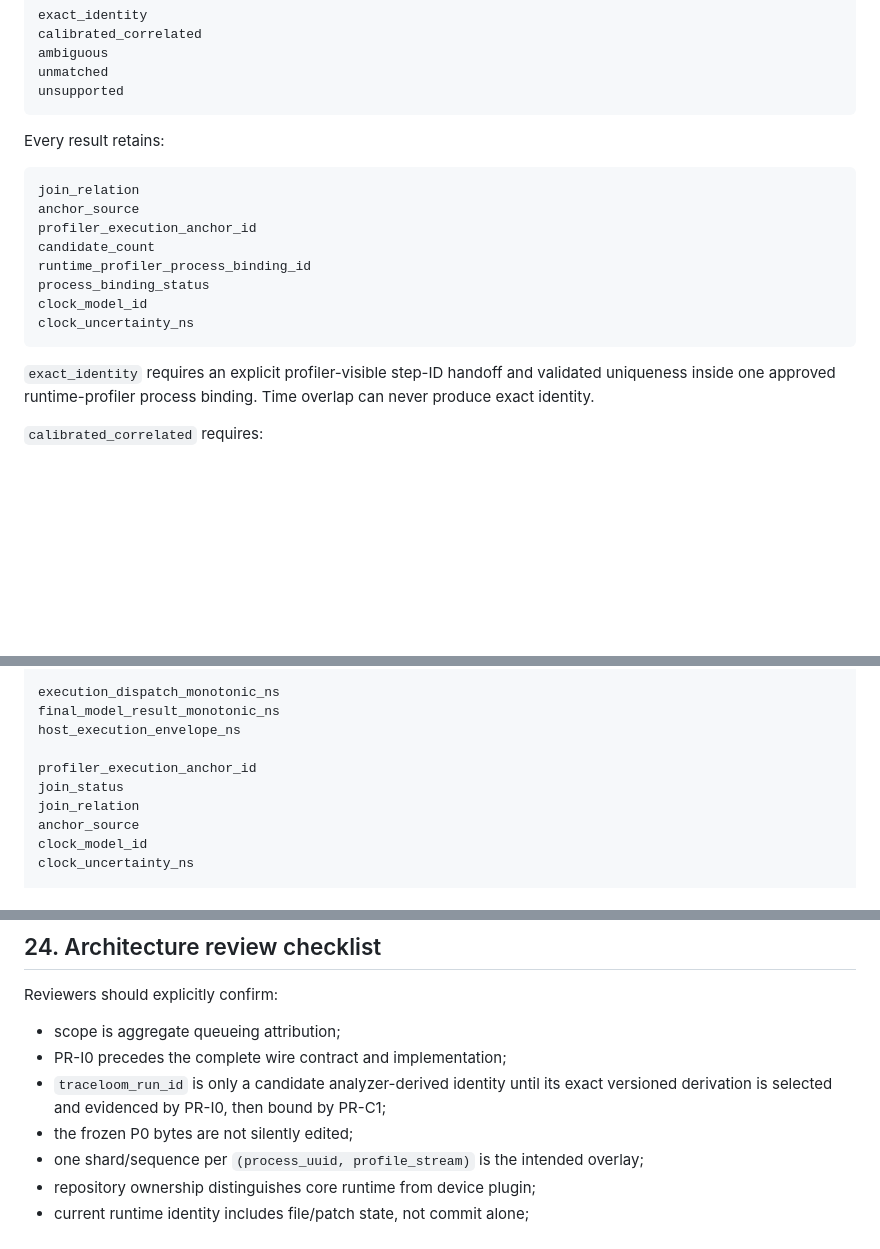
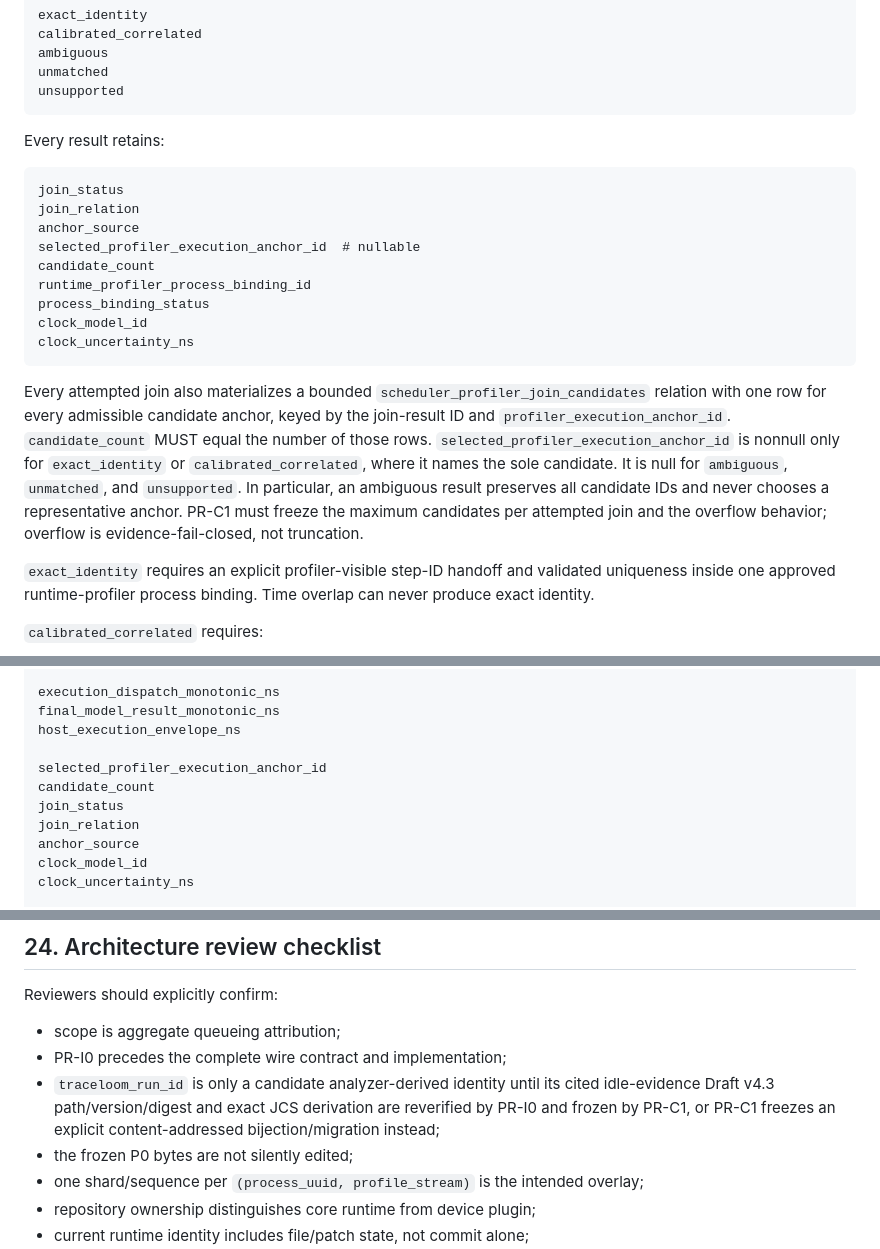
Before and after one commit to vLLM-HUST/vllm-hust-request-lifecycle-profiler, a Markdown page: contracts/p1/scheduler-profiler-infra.v0-draft.md, 3 parts joined by grey strips. Rendered like a GitHub page; blank space fills up the shorter version.

````diff
--- a/contracts/p1/scheduler-profiler-infra.v0-draft.md
+++ b/contracts/p1/scheduler-profiler-infra.v0-draft.md
@@ -678,15 +689,27 @@ unsupported
 Every result retains:
 
 ```text
+join_status
 join_relation
 anchor_source
-profiler_execution_anchor_id
+selected_profiler_execution_anchor_id  # nullable
 candidate_count
 runtime_profiler_process_binding_id
 process_binding_status
 clock_model_id
 clock_uncertainty_ns
 ```
+
+Every attempted join also materializes a bounded
+`scheduler_profiler_join_candidates` relation with one row for every
+admissible candidate anchor, keyed by the join-result ID and
+`profiler_execution_anchor_id`. `candidate_count` MUST equal the number of
+those rows. `selected_profiler_execution_anchor_id` is nonnull only for
+`exact_identity` or `calibrated_correlated`, where it names the sole candidate.
+It is null for `ambiguous`, `unmatched`, and `unsupported`. In particular, an
+ambiguous result preserves all candidate IDs and never chooses a representative
+anchor. PR-C1 must freeze the maximum candidates per attempted join and the
+overflow behavior; overflow is evidence-fail-closed, not truncation.
 
 `exact_identity` requires an explicit profiler-visible step-ID handoff and
 validated uniqueness inside one approved runtime-profiler process binding.
@@ -1236,7 +1275,8 @@ execution_dispatch_monotonic_ns
 final_model_result_monotonic_ns
 host_execution_envelope_ns
 
-profiler_execution_anchor_id
+selected_profiler_execution_anchor_id
+candidate_count
 join_status
 join_relation
 anchor_source
@@ -1385,8 +1427,9 @@ Reviewers should explicitly confirm:
 - scope is aggregate queueing attribution;
 - PR-I0 precedes the complete wire contract and implementation;
 - `traceloom_run_id` is only a candidate analyzer-derived identity until its
-  exact versioned derivation is selected and evidenced by PR-I0, then bound by
-  PR-C1;
+  cited idle-evidence Draft v4.3 path/version/digest and exact JCS derivation
+  are reverified by PR-I0 and frozen by PR-C1, or PR-C1 freezes an explicit
+  content-addressed bijection/migration instead;
 - the frozen P0 bytes are not silently edited;
 - one shard/sequence per `(process_uuid, profile_stream)` is the intended
   overlay;
````
Also changed, not shown: other parts of contracts/p1/scheduler-profiler-infra.v0-draft.md (+48 -19 lines), contracts/p1/scheduler-profile-multistream-overlay.v0-draft.md (+26 -12 lines).
